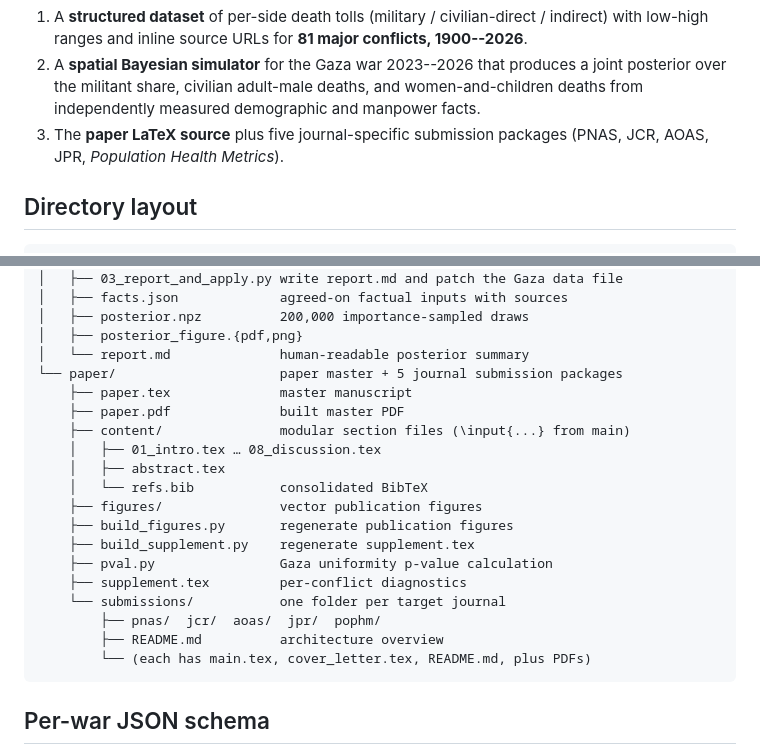
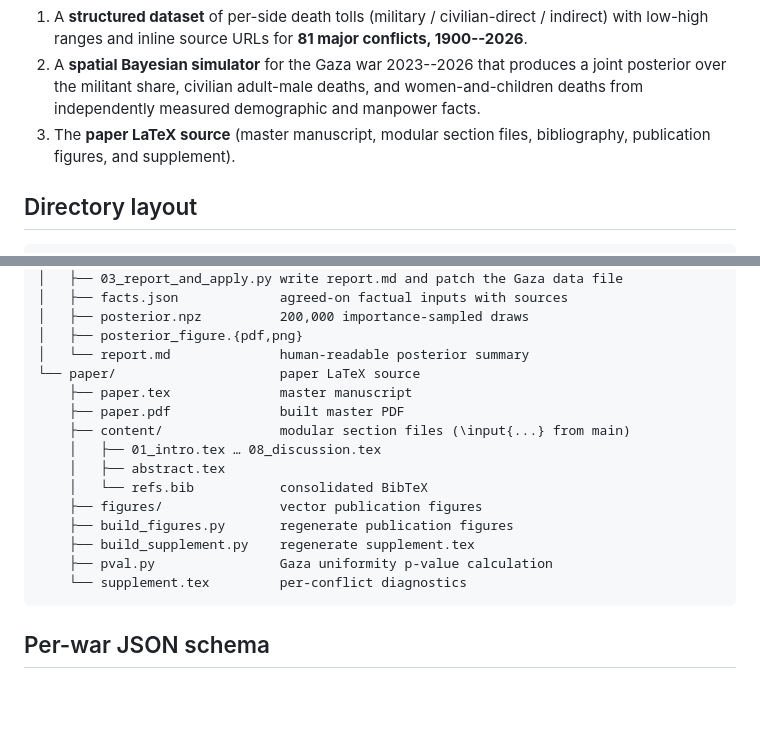
Before and after one commit to silverdavi/casualty-source-aggregation, a Markdown page: README.md, 2 parts joined by grey strips. GitHub-like rendering; blank space fills up the shorter version.

Commit message:
README: drop references to per-journal submission packages
The submissions/ folder is no longer tracked in the public repo; the
README's structure section and feature list referenced it stalely.

````diff
--- a/README.md
+++ b/README.md
@@ -16,8 +16,8 @@ analyst trusts more. This repository provides:
    joint posterior over the militant share, civilian adult-male deaths, and
    women-and-children deaths from independently measured demographic and
    manpower facts.
-3. The **paper LaTeX source** plus five journal-specific submission packages
-   (PNAS, JCR, AOAS, JPR, *Population Health Metrics*).
+3. The **paper LaTeX source** (master manuscript, modular section files,
+   bibliography, publication figures, and supplement).
 
 ## Directory layout
 
@@ -49,7 +49,7 @@ analyst trusts more. This repository provides:
 │   ├── posterior.npz          200,000 importance-sampled draws
 │   ├── posterior_figure.{pdf,png}
 │   └── report.md              human-readable posterior summary
-└── paper/                     paper master + 5 journal submission packages
+└── paper/                     paper LaTeX source
     ├── paper.tex              master manuscript
     ├── paper.pdf              built master PDF
     ├── content/               modular section files (\input{...} from main)
@@ -60,11 +60,7 @@ analyst trusts more. This repository provides:
     ├── build_figures.py       regenerate publication figures
     ├── build_supplement.py    regenerate supplement.tex
     ├── pval.py                Gaza uniformity p-value calculation
-    ├── supplement.tex         per-conflict diagnostics
-    └── submissions/           one folder per target journal
-        ├── pnas/  jcr/  aoas/  jpr/  pophm/
-        ├── README.md          architecture overview
-        └── (each has main.tex, cover_letter.tex, README.md, plus PDFs)
+    └── supplement.tex         per-conflict diagnostics
 ```
 
 ## Per-war JSON schema
````
